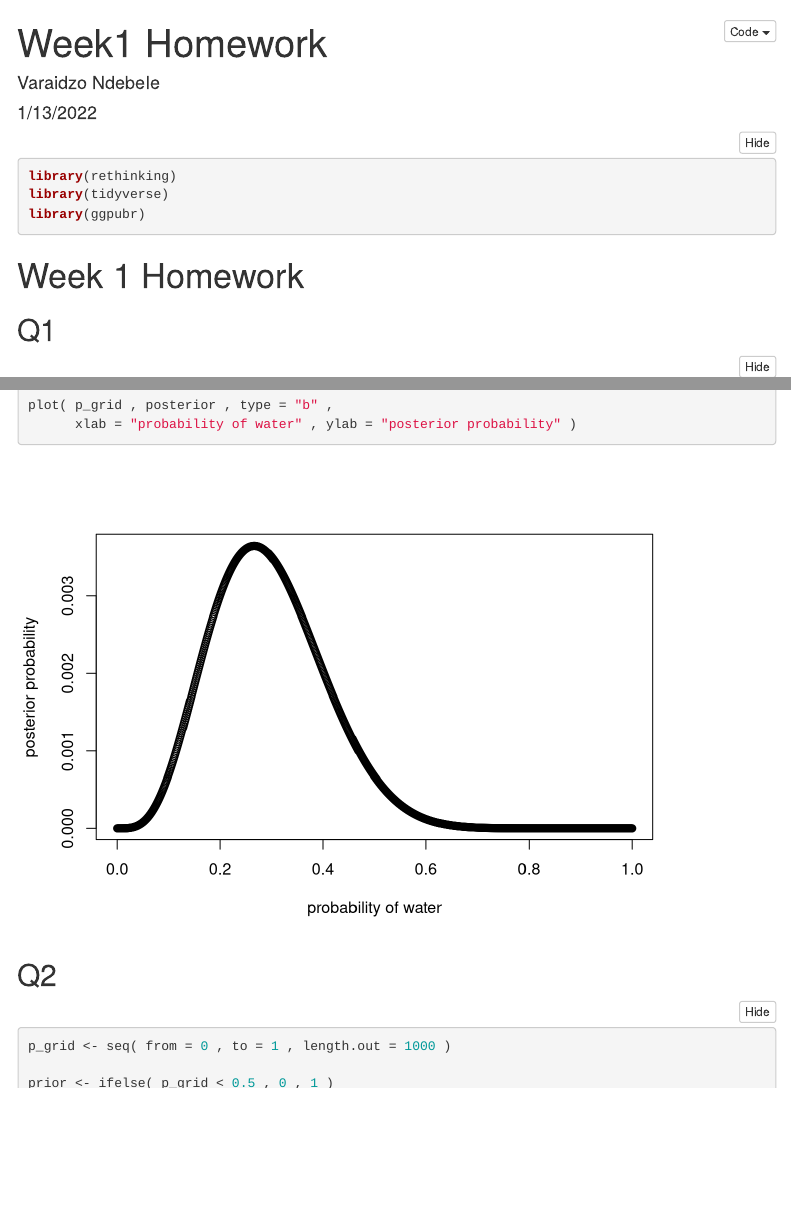
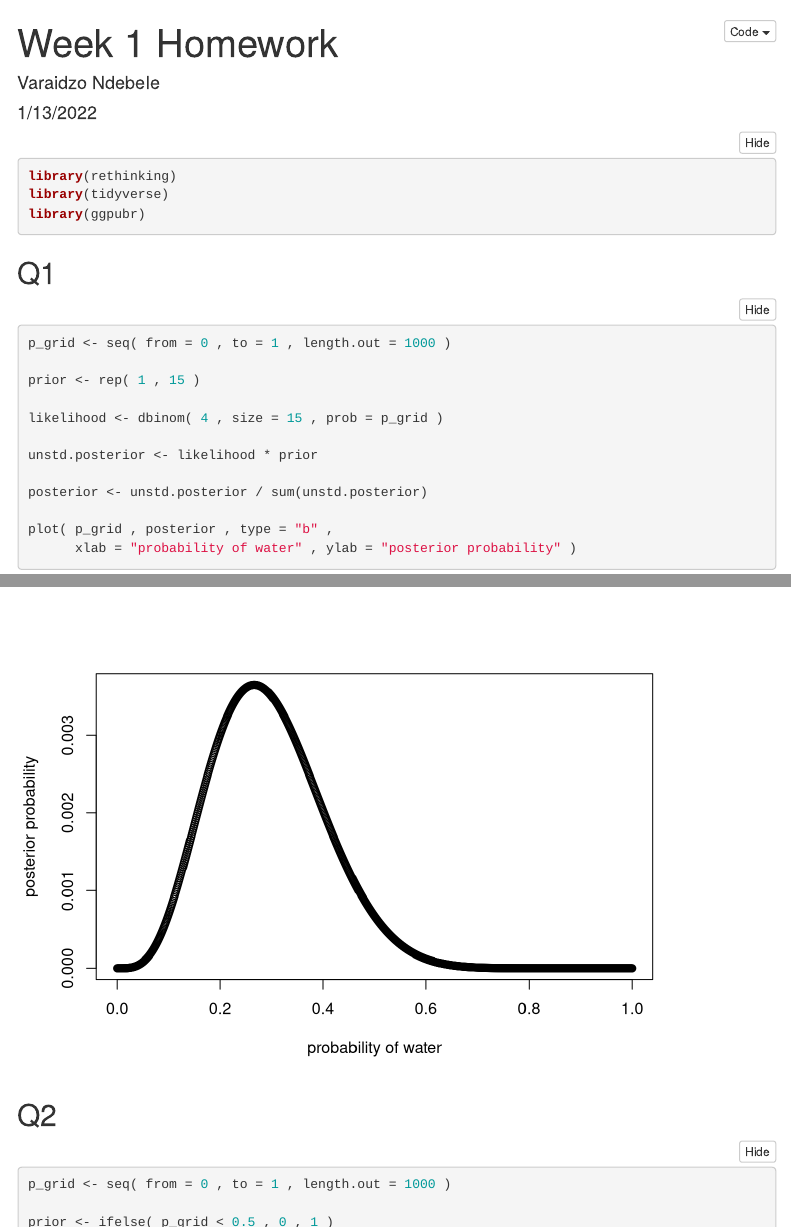
Before and after one commit to vbrazao/rethinking_2022, an R Markdown document (homework/week1-varaidzo/Week1 Varaidzo Ndebele.Rmd): the page in a window 1100 px wide, from its top, and a second part further down, joined at a grey line. Rendered offline with R 4.5, knitr and Pandoc, with nearby package versions; code that draws random numbers runs with fixed seeds of ours; some code elsewhere in the file could not run offline; menus at the side of the page are left out.

Commit message:
Edited the title, it was looking wonky

````diff
--- a/homework/week1-varaidzo/Week1 Varaidzo Ndebele.Rmd
+++ b/homework/week1-varaidzo/Week1 Varaidzo Ndebele.Rmd
@@ -1,5 +1,5 @@
 ---
-title: "Week1 Homework"
+title: "Week 1 Homework"
 author: "Varaidzo Ndebele"
 date: "1/13/2022"
 output:
@@ -20,8 +20,6 @@ library(rethinking)
 library(tidyverse)
 library(ggpubr)
 ```
-
-# Week 1 Homework
 
 ## Q1
 
````
Also changed, not shown: homework/week1-varaidzo/Week1-Varaidzo-Ndebele.html.
